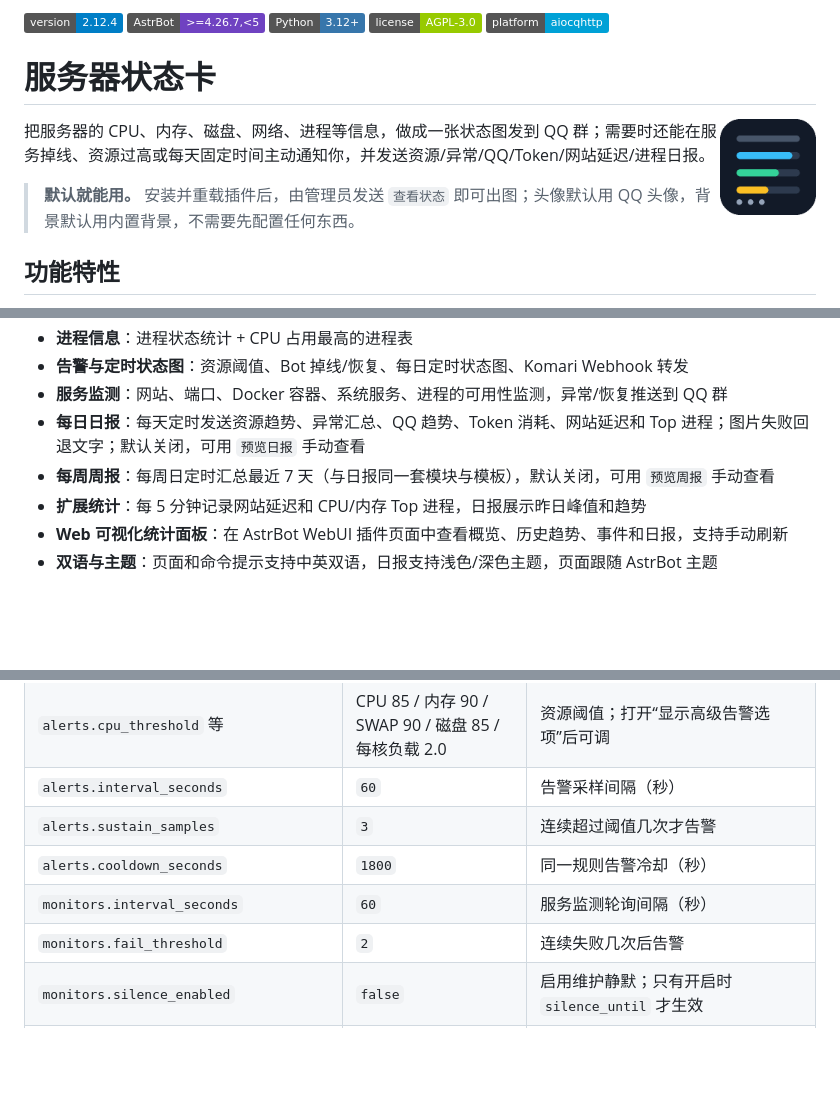
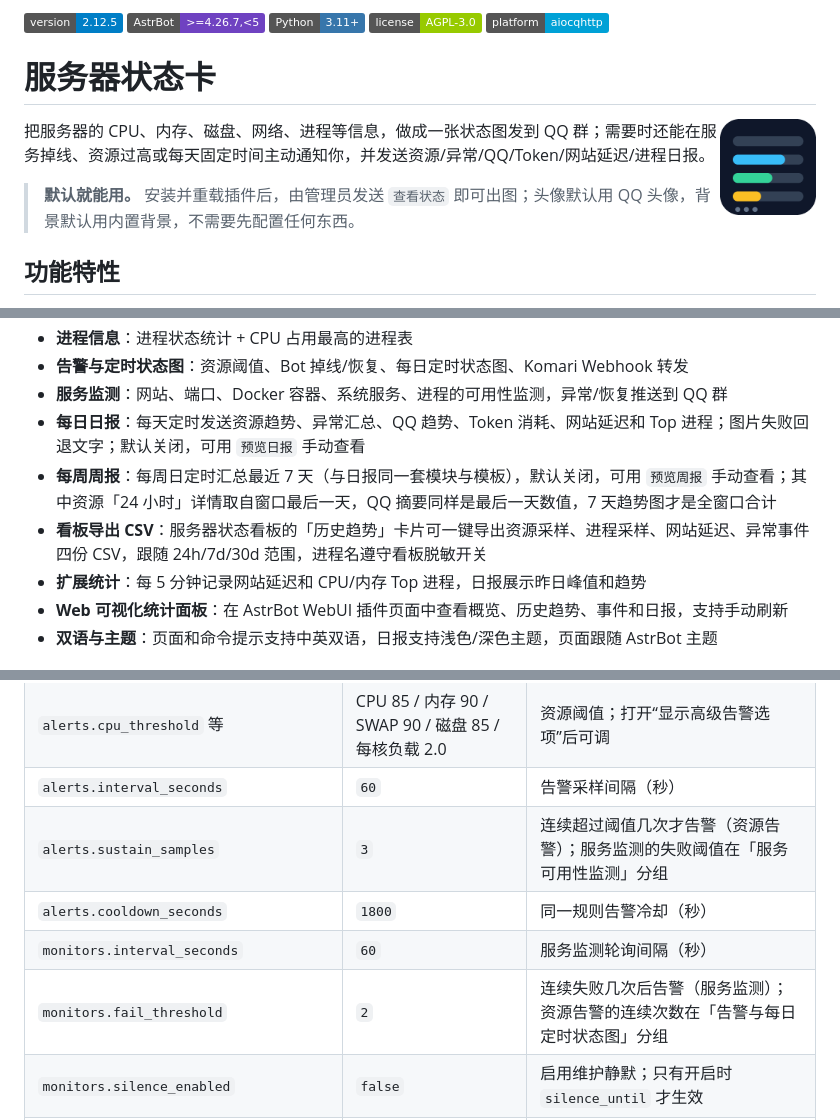
Before and after one commit to SX0YYYY/astrbot_plugin_statuscard, a Markdown page: README.md, 3 parts joined by grey strips. Drawn GitHub-style; pictures changed too: logo.png; badges without logos; blank space fills up the shorter version.

```diff
--- a/README.md
+++ b/README.md
@@ -1,6 +1,6 @@
-![Version](https://img.shields.io/badge/version-2.12.4-blue)
+![Version](https://img.shields.io/badge/version-2.12.5-blue)
 ![AstrBot](https://img.shields.io/badge/AstrBot-%3E%3D4.26.7%2C%3C5-6f42c1)
-![Python](https://img.shields.io/badge/Python-3.12%2B-3776AB)
+![Python](https://img.shields.io/badge/Python-3.11%2B-3776AB)
 ![License](https://img.shields.io/badge/license-AGPL--3.0-green)
 ![Platform](https://img.shields.io/badge/platform-aiocqhttp-00A1D6)
 
@@ -22,7 +22,8 @@
 - **告警与定时状态图**：资源阈值、Bot 掉线/恢复、每日定时状态图、Komari Webhook 转发
 - **服务监测**：网站、端口、Docker 容器、系统服务、进程的可用性监测，异常/恢复推送到 QQ 群
 - **每日日报**：每天定时发送资源趋势、异常汇总、QQ 趋势、Token 消耗、网站延迟和 Top 进程；图片失败回退文字；默认关闭，可用 `预览日报` 手动查看
-- **每周周报**：每周日定时汇总最近 7 天（与日报同一套模块与模板），默认关闭，可用 `预览周报` 手动查看
+- **每周周报**：每周日定时汇总最近 7 天（与日报同一套模块与模板），默认关闭，可用 `预览周报` 手动查看；其中资源「24 小时」详情取自窗口最后一天，QQ 摘要同样是最后一天数值，7 天趋势图才是全窗口合计
+- **看板导出 CSV**：服务器状态看板的「历史趋势」卡片可一键导出资源采样、进程采样、网站延迟、异常事件四份 CSV，跟随 24h/7d/30d 范围，进程名遵守看板脱敏开关
 - **扩展统计**：每 5 分钟记录网站延迟和 CPU/内存 Top 进程，日报展示昨日峰值和趋势
 - **Web 可视化统计面板**：在 AstrBot WebUI 插件页面中查看概览、历史趋势、事件和日报，支持手动刷新
 - **双语与主题**：页面和命令提示支持中英双语，日报支持浅色/深色主题，页面跟随 AstrBot 主题
@@ -436,10 +439,10 @@ Webhook 是一个 HTTP 接口，配置不当会让外部的人往你的 QQ 群
 | `display.page_redact` | 空 | Web 看板脱敏项；只影响 WebUI 面板。与 `display.redact` 完全独立，全部不勾即看板不脱敏 |
 | `alerts.cpu_threshold` 等 | CPU 85 / 内存 90 / SWAP 90 / 磁盘 85 / 每核负载 2.0 | 资源阈值；打开“显示高级告警选项”后可调 |
 | `alerts.interval_seconds` | `60` | 告警采样间隔（秒） |
-| `alerts.sustain_samples` | `3` | 连续超过阈值几次才告警 |
+| `alerts.sustain_samples` | `3` | 连续超过阈值几次才告警（资源告警）；服务监测的失败阈值在「服务可用性监测」分组 |
 | `alerts.cooldown_seconds` | `1800` | 同一规则告警冷却（秒） |
 | `monitors.interval_seconds` | `60` | 服务监测轮询间隔（秒） |
-| `monitors.fail_threshold` | `2` | 连续失败几次后告警 |
+| `monitors.fail_threshold` | `2` | 连续失败几次后告警（服务监测）；资源告警的连续次数在「告警与每日定时状态图」分组 |
 | `monitors.silence_enabled` | `false` | 启用维护静默；只有开启时 `silence_until` 才生效 |
 | `monitors.silence_until` | 空 | 维护静默截止时间，`YYYY-MM-DD HH:MM`；到期前只探测不推送 |
 | `monitors.suppress_duplicates` | `false` | 启用重复层抑制；只有开启时 `suppress_when_down` 才生效 |
```
Also changed, not shown: other parts of README.md (+3 -1 lines), CHANGELOG.md (+14 -0 lines), SECURITY.md (+2 -1 lines), 4 other files.
